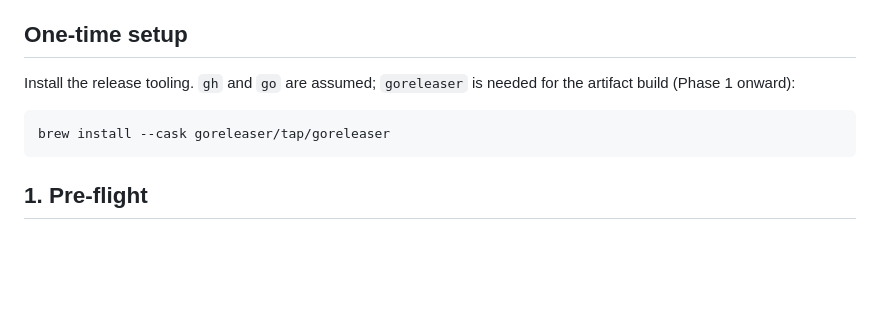
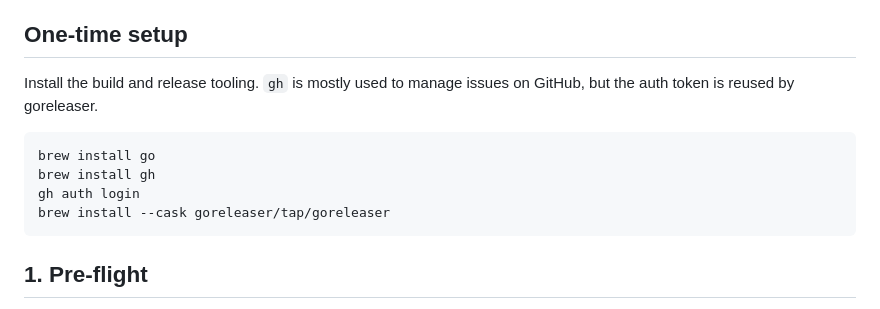
Before and after one commit to 33b5e5/curb, a Markdown page: DEPLOY.md, the part around the change. GitHub-like rendering; blank space fills up the shorter version.

Commit message:
update markdown

````diff
--- a/DEPLOY.md
+++ b/DEPLOY.md
@@ -5,9 +5,12 @@ required (Go's module system ignores tags without it).
 
 ## One-time setup
 
-Install the release tooling. `gh` and `go` are assumed; `goreleaser` is needed for the artifact build (Phase 1 onward):
+Install the build and release tooling. `gh` is mostly used to manage issues on GitHub, but the auth token is reused by goreleaser.
 
 ```sh
+brew install go
+brew install gh
+gh auth login
 brew install --cask goreleaser/tap/goreleaser
 ```
 
````
